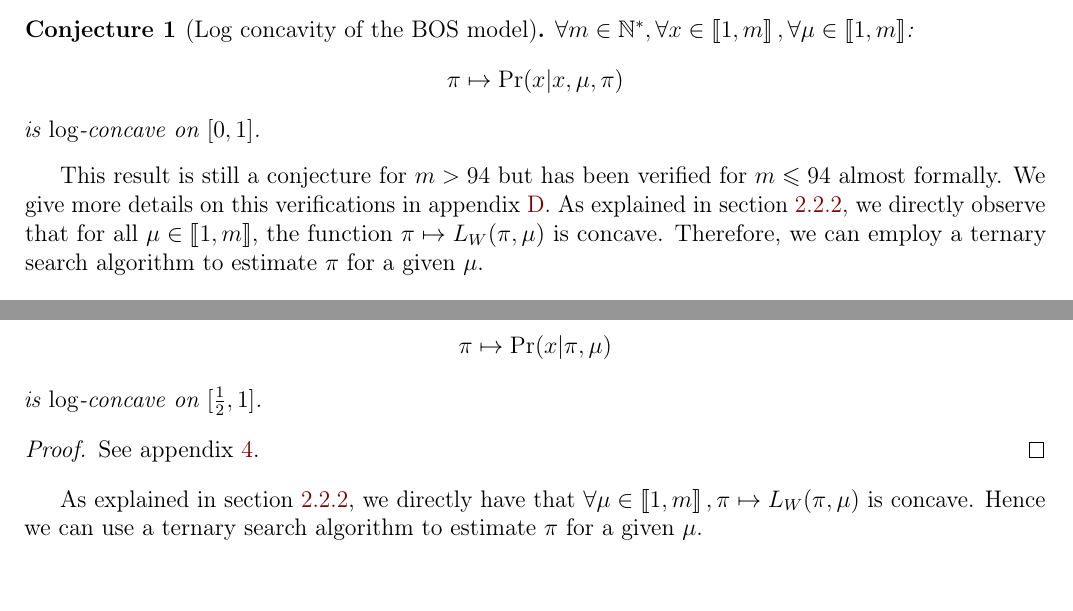
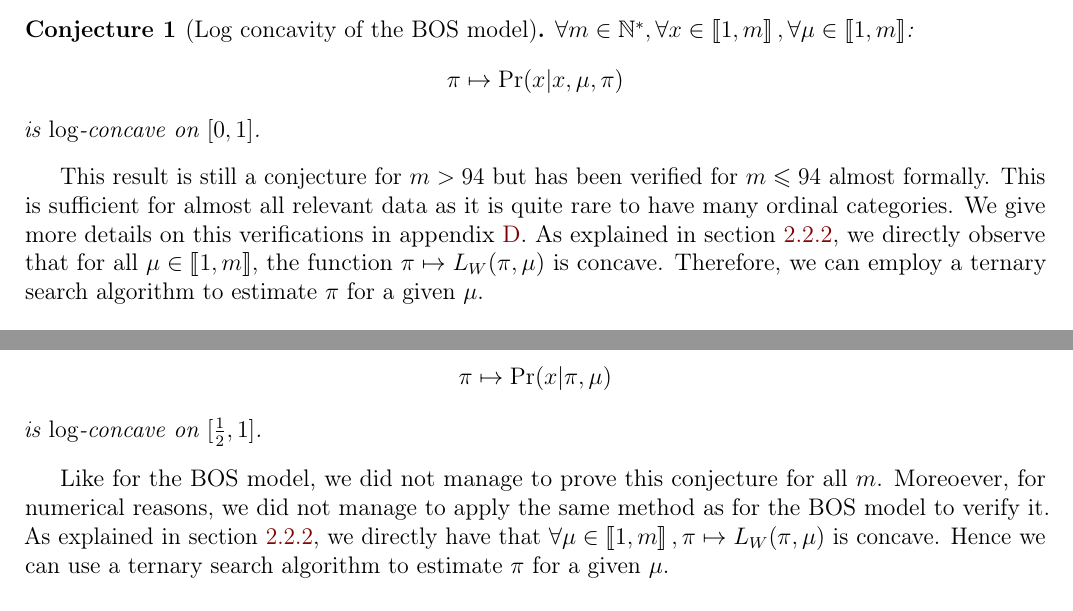
Before and after one commit to Thomick/Ordinal-data-clustering, a LaTeX document (report/report.tex, which reads report/subtex/bos_model_trichotomy.tex, report/subtex/commands.tex, report/subtex/god_model.tex): two parts of pages 9 and 11 of 41 before the commit and two parts of pages 9 and 11 of 40 after it, joined at a grey line, cut so that both start at the same text. Compiled offline with pdfLaTeX.

Commit message:
Some corrections

```diff
--- a/report/subtex/bos_model_trichotomy.tex
+++ b/report/subtex/bos_model_trichotomy.tex
@@ -51,7 +51,7 @@ Each term of the sum requires the multiplication of a polynomial of degree at mo
     is $\log$-concave on $[0, 1]$.
 \end{conjecture}
 
-This result is still a conjecture for $m > 94$ but has been verified for $m \leq 94$ almost formally. We give more details on this verifications in appendix~\ref{appendix:bos_proofs}.
+This result is still a conjecture for $m > 94$ but has been verified for $m \leq 94$ almost formally. This is sufficient for almost all relevant data as it is quite rare to have many ordinal categories. We give more details on this verifications in appendix~\ref{appendix:bos_proofs}.
 As explained in section~\ref{sec:univariate_generic_estimation}, we directly observe that for all $\mu \in \bbrack{1, m}$, the function $\pi \mapsto L_W(\pi, \mu)$ is concave. Therefore, we can employ a ternary search algorithm to estimate $\pi$ for a given $\mu$.
 
 \paragraph{Method efficiency}
--- a/report/subtex/commands.tex
+++ b/report/subtex/commands.tex
@@ -71,9 +71,9 @@
 \newcommand{\ar}[1]{\todo[inline,color=green!40]{{\textbf{AR:}~}#1}}
 \newcommand{\AR}[1]{{\color{lime!40!green}#1}}
 
-% \renewcommand{\tm}[1]{}
-% \renewcommand{\tr}[1]{}
-% \renewcommand{\ar}[1]{}
+\renewcommand{\tm}[1]{}
+\renewcommand{\tr}[1]{}
+\renewcommand{\ar}[1]{}
 
 \newcommand{\correct}[4]{\text{Correct}\left(#1, #2, #3, #4\right)}
 \newcommand{\nextes}[2]{\text{Next}\left(#1, #2\right)}
--- a/report/subtex/god_model.tex
+++ b/report/subtex/god_model.tex
@@ -97,10 +97,9 @@ The computation of the coefficients $u$ can be done in $\mathcal O(m^2 2^m)$ tim
     \[ \pi \mapsto \Pr(x|\pi, \mu) \]
     is $\log$-concave on $[\frac{1}{2}, 1]$.
 \end{conjecture}
-\begin{proof}
-    See appendix~\ref{thm:log_likelihood_concave_appendix}.
-\end{proof}
 
+
+Like for the BOS model, we did not manage to prove this conjecture for all $m$. Moreoever, for numerical reasons, we did not manage to apply the same method as for the BOS model to verify it.
 As explained in section~\ref{sec:univariate_generic_estimation}, we directly have that $\forall \mu \in \bbrack{1, m}, \pi \mapsto L_W(\pi, \mu)$ is concave. Hence we can use a ternary search algorithm to estimate $\pi$ for a given $\mu$.
 
 \paragraph{Conclusion}
```
Also changed, not shown: report/subtex/god_model_appendix.tex (+3 -1 lines), report/report.pdf, 1 other file.
